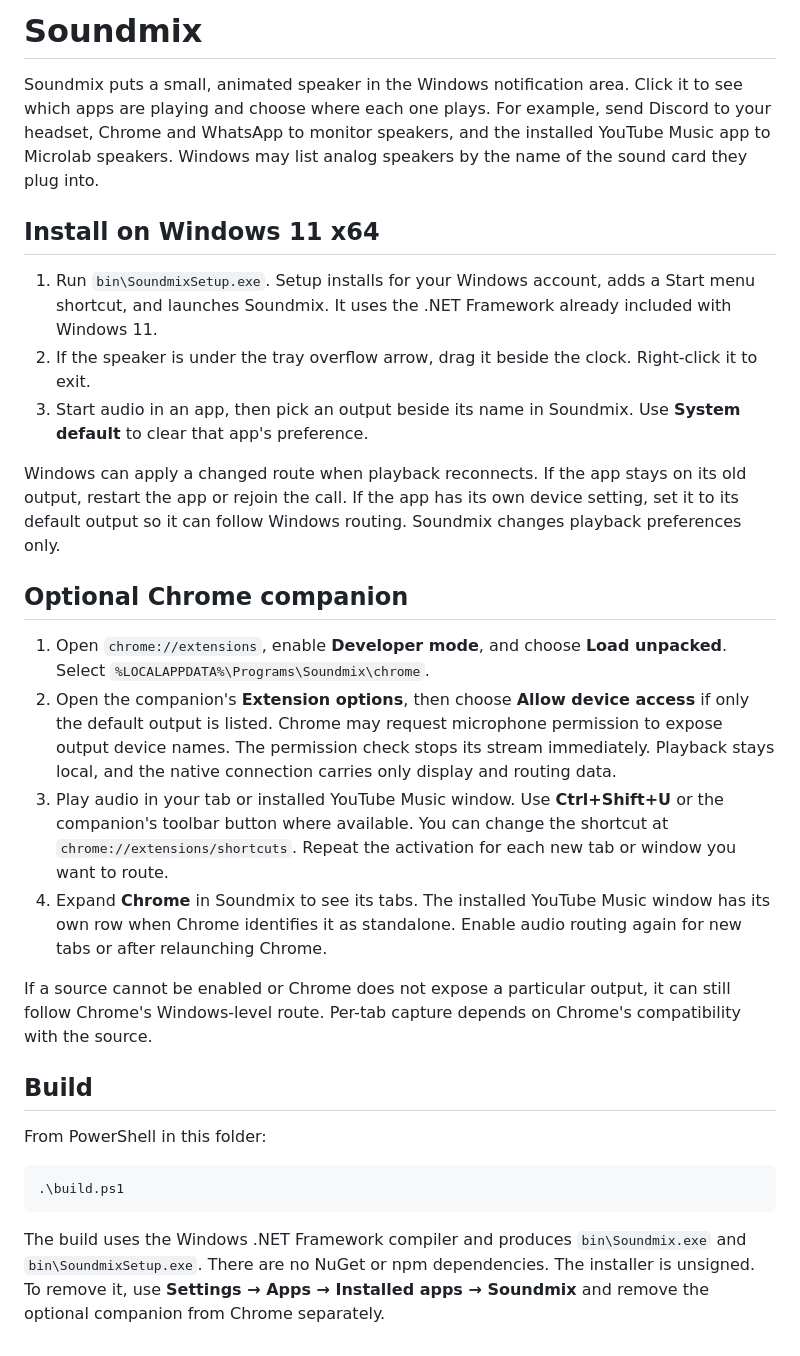
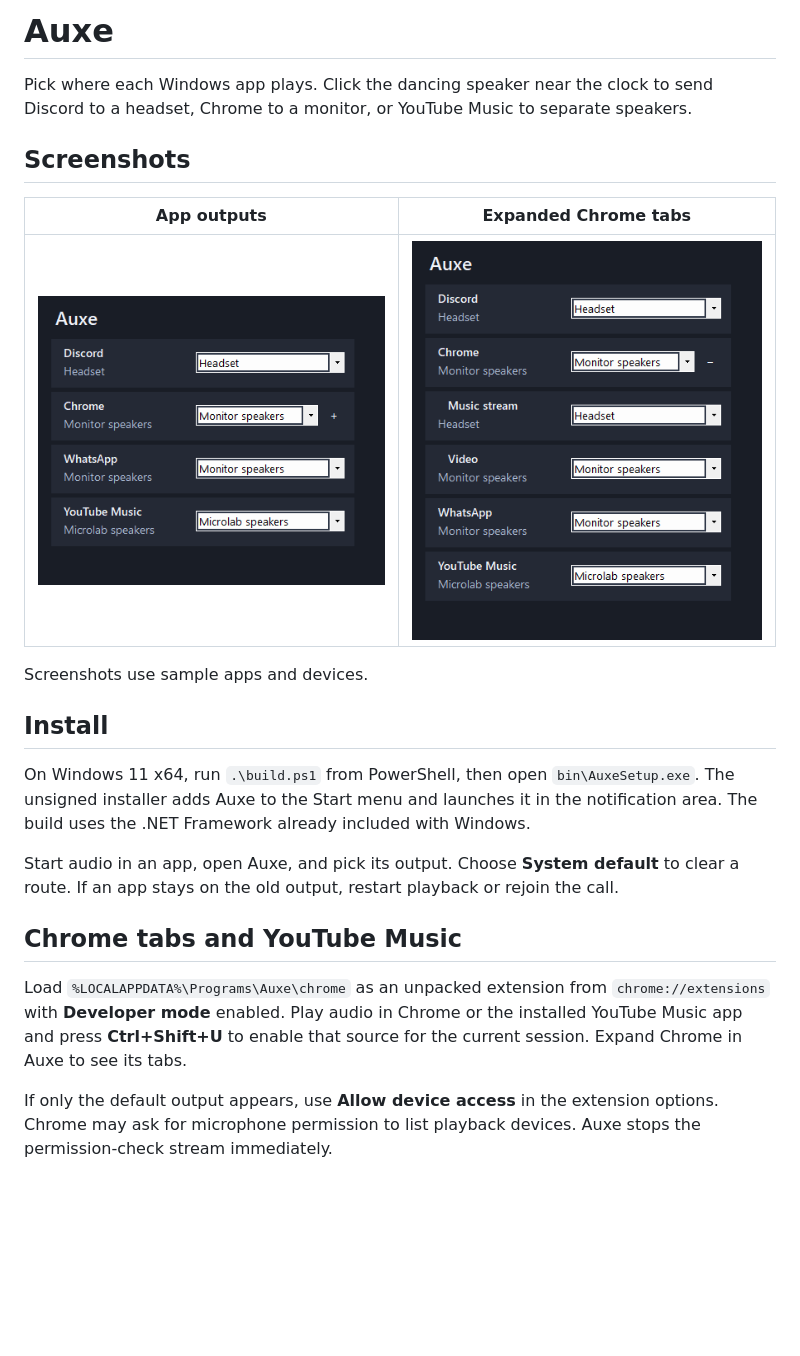
Before and after one commit to rasithsenanayake/auxe, a Markdown page: README.md, the part around the change. GitHub-like rendering; pictures changed too: screenshots/app-outputs.png (added), screenshots/chrome-tabs.png (added); blank space fills up the shorter version.

Commit message:
Rebrand Soundmix as Auxe and add README screenshots

````diff
--- a/README.md
+++ b/README.md
@@ -1,30 +1,23 @@
-# Soundmix
+# Auxe
 
-Soundmix puts a small, animated speaker in the Windows notification area. Click it to see which apps are playing and choose where each one plays. For example, send Discord to your headset, Chrome and WhatsApp to monitor speakers, and the installed YouTube Music app to Microlab speakers. Windows may list analog speakers by the name of the sound card they plug into.
+Pick where each Windows app plays. Click the dancing speaker near the clock to send Discord to a headset, Chrome to a monitor, or YouTube Music to separate speakers.
 
-## Install on Windows 11 x64
+## Screenshots
 
-1. Run `bin\SoundmixSetup.exe`. Setup installs for your Windows account, adds a Start menu shortcut, and launches Soundmix. It uses the .NET Framework already included with Windows 11.
-2. If the speaker is under the tray overflow arrow, drag it beside the clock. Right-click it to exit.
-3. Start audio in an app, then pick an output beside its name in Soundmix. Use **System default** to clear that app's preference.
+| App outputs | Expanded Chrome tabs |
+| --- | --- |
+| ![Auxe showing separate outputs for Discord, Chrome, WhatsApp, and YouTube Music](screenshots/app-outputs.png) | ![Auxe showing individual output selectors for two Chrome tabs](screenshots/chrome-tabs.png) |
 
-Windows can apply a changed route when playback reconnects. If the app stays on its old output, restart the app or rejoin the call. If the app has its own device setting, set it to its default output so it can follow Windows routing. Soundmix changes playback preferences only.
+Screenshots use sample apps and devices.
 
-## Optional Chrome companion
+## Install
 
-1. Open `chrome://extensions`, enable **Developer mode**, and choose **Load unpacked**. Select `%LOCALAPPDATA%\Programs\Soundmix\chrome`.
-2. Open the companion's **Extension options**, then choose **Allow device access** if only the default output is listed. Chrome may request microphone permission to expose output device names. The permission check stops its stream immediately. Playback stays local, and the native connection carries only display and routing data.
-3. Play audio in your tab or installed YouTube Music window. Use **Ctrl+Shift+U** or the companion's toolbar button where available. You can change the shortcut at `chrome://extensions/shortcuts`. Repeat the activation for each new tab or window you want to route.
-4. Expand **Chrome** in Soundmix to see its tabs. The installed YouTube Music window has its own row when Chrome identifies it as standalone. Enable audio routing again for new tabs or after relaunching Chrome.
+On Windows 11 x64, run `.\build.ps1` from PowerShell, then open `bin\AuxeSetup.exe`. The unsigned installer adds Auxe to the Start menu and launches it in the notification area. The build uses the .NET Framework already included with Windows.
 
-If a source cannot be enabled or Chrome does not expose a particular output, it can still follow Chrome's Windows-level route. Per-tab capture depends on Chrome's compatibility with the source.
+Start audio in an app, open Auxe, and pick its output. Choose **System default** to clear a route. If an app stays on the old output, restart playback or rejoin the call.
 
-## Build
+## Chrome tabs and YouTube Music
 
-From PowerShell in this folder:
+Load `%LOCALAPPDATA%\Programs\Auxe\chrome` as an unpacked extension from `chrome://extensions` with **Developer mode** enabled. Play audio in Chrome or the installed YouTube Music app and press **Ctrl+Shift+U** to enable that source for the current session. Expand Chrome in Auxe to see its tabs.
 
-```powershell
-.\build.ps1
-```
-
-The build uses the Windows .NET Framework compiler and produces `bin\Soundmix.exe` and `bin\SoundmixSetup.exe`. There are no NuGet or npm dependencies. The installer is unsigned. To remove it, use **Settings → Apps → Installed apps → Soundmix** and remove the optional companion from Chrome separately.
+If only the default output appears, use **Allow device access** in the extension options. Chrome may ask for microphone permission to list playback devices. Auxe stops the permission-check stream immediately.
````
Also changed, not shown: 9 other files.
